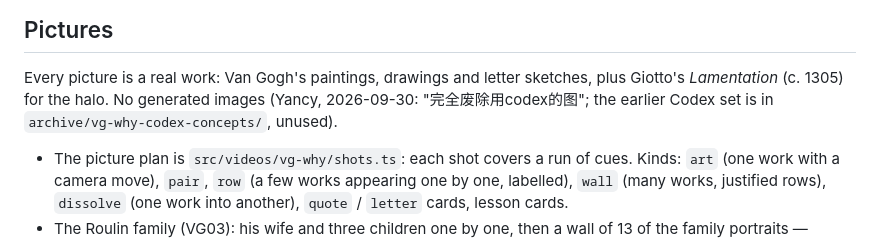
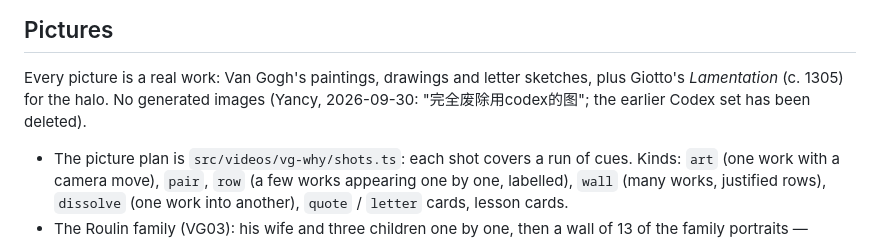
Before and after one commit to yancyqin/lucas-academy-video, a Markdown page: VG-WHY-PAINT-THEM.md, the part around the change. Drawn GitHub-style.

Commit message:
Drop the stale Codex archive pointer from the Van Gogh doc
The unused Codex concept images were deleted after the video shipped.

Co-Authored-By: Claude Opus 5.5 <noreply@anthropic.com>

```diff
--- a/VG-WHY-PAINT-THEM.md
+++ b/VG-WHY-PAINT-THEM.md
@@ -54,8 +54,8 @@ cutting two separate videos.
 
 Every picture is a real work: Van Gogh's paintings, drawings and letter
 sketches, plus Giotto's *Lamentation* (c. 1305) for the halo. No generated
-images (Yancy, 2026-09-30: "完全废除用codex的图"; the earlier Codex set is in
-`archive/vg-why-codex-concepts/`, unused).
+images (Yancy, 2026-09-30: "完全废除用codex的图"; the earlier Codex set has been
+deleted).
 
 - The picture plan is `src/videos/vg-why/shots.ts`: each shot covers a run of
   cues. Kinds: `art` (one work with a camera move), `pair`, `row` (a few works
```
